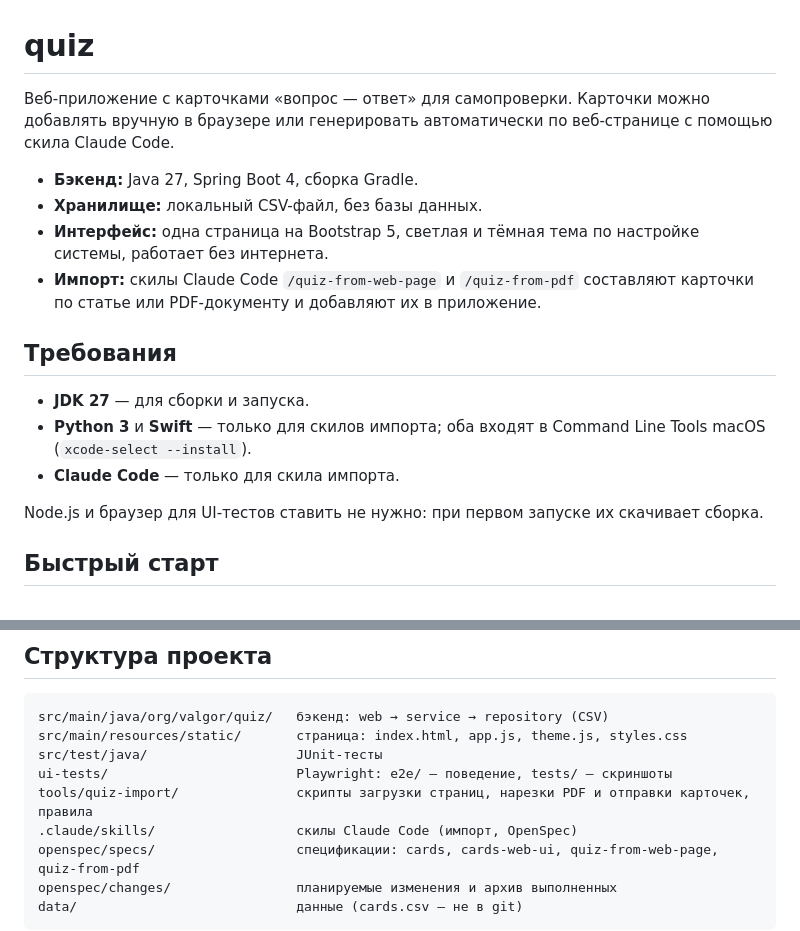
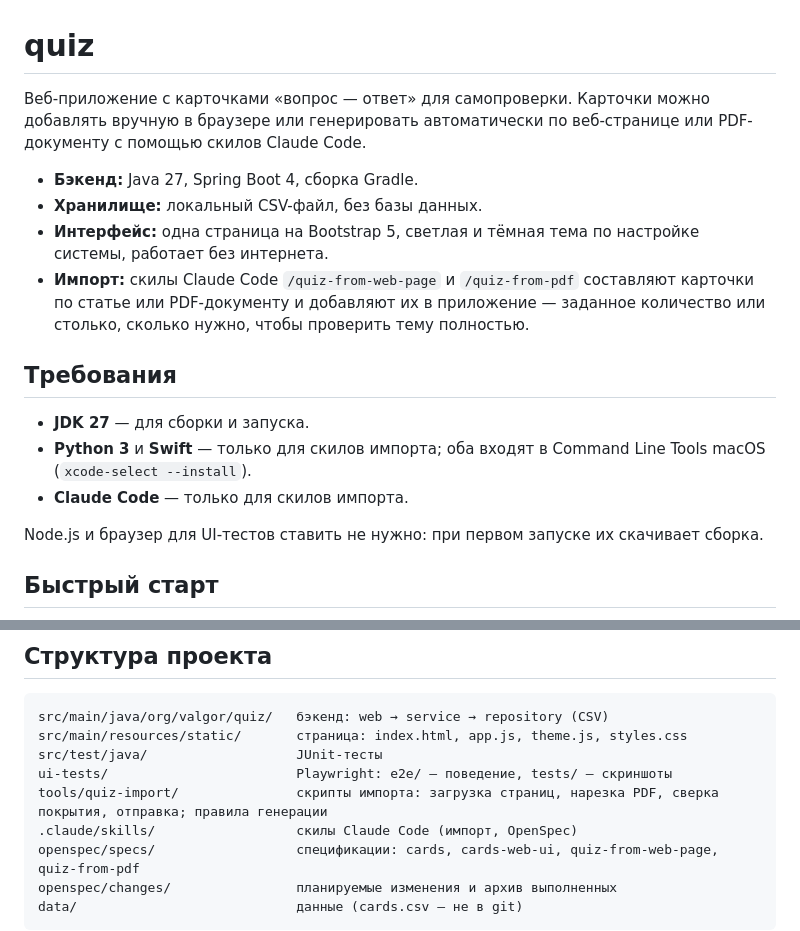
Before and after one commit to zindzay/quiz, a Markdown page: README.md, 2 parts joined by grey strips. Rendered like a GitHub page.

```diff
--- a/README.md
+++ b/README.md
@@ -1,17 +1,17 @@
 # quiz
 
-Веб-приложение с карточками «вопрос — ответ» для самопроверки. Карточки можно добавлять вручную в браузере или генерировать автоматически по веб-странице с помощью скила Claude Code.
+Веб-приложение с карточками «вопрос — ответ» для самопроверки. Карточки можно добавлять вручную в браузере или генерировать автоматически по веб-странице или PDF-документу с помощью скилов Claude Code.
 
 - **Бэкенд:** Java 27, Spring Boot 4, сборка Gradle.
 - **Хранилище:** локальный CSV-файл, без базы данных.
 - **Интерфейс:** одна страница на Bootstrap 5, светлая и тёмная тема по настройке системы, работает без интернета.
-- **Импорт:** скилы Claude Code `/quiz-from-web-page` и `/quiz-from-pdf` составляют карточки по статье или PDF-документу и добавляют их в приложение.
+- **Импорт:** скилы Claude Code `/quiz-from-web-page` и `/quiz-from-pdf` составляют карточки по статье или PDF-документу и добавляют их в приложение — заданное количество или столько, сколько нужно, чтобы проверить тему полностью.
 
 ## Требования
 
 - **JDK 27** — для сборки и запуска.
 - **Python 3** и **Swift** — только для скилов импорта; оба входят в Command Line Tools macOS (`xcode-select --install`).
-- **Claude Code** — только для скила импорта.
+- **Claude Code** — только для скилов импорта.
 
 Node.js и браузер для UI-тестов ставить не нужно: при первом запуске их скачивает сборка.
 
@@ -138,7 +143,7 @@ src/main/java/org/valgor/quiz/   бэкенд: web → service → repository (C
 src/main/resources/static/       страница: index.html, app.js, theme.js, styles.css
 src/test/java/                   JUnit-тесты
 ui-tests/                        Playwright: e2e/ — поведение, tests/ — скриншоты
-tools/quiz-import/               скрипты загрузки страниц, нарезки PDF и отправки карточек, правила
+tools/quiz-import/               скрипты импорта: загрузка страниц, нарезка PDF, сверка покрытия, отправка; правила генерации
 .claude/skills/                  скилы Claude Code (импорт, OpenSpec)
 openspec/specs/                  спецификации: cards, cards-web-ui, quiz-from-web-page, quiz-from-pdf
 openspec/changes/                планируемые изменения и архив выполненных
```
Also changed, not shown: other parts of README.md (+31 -26 lines).
